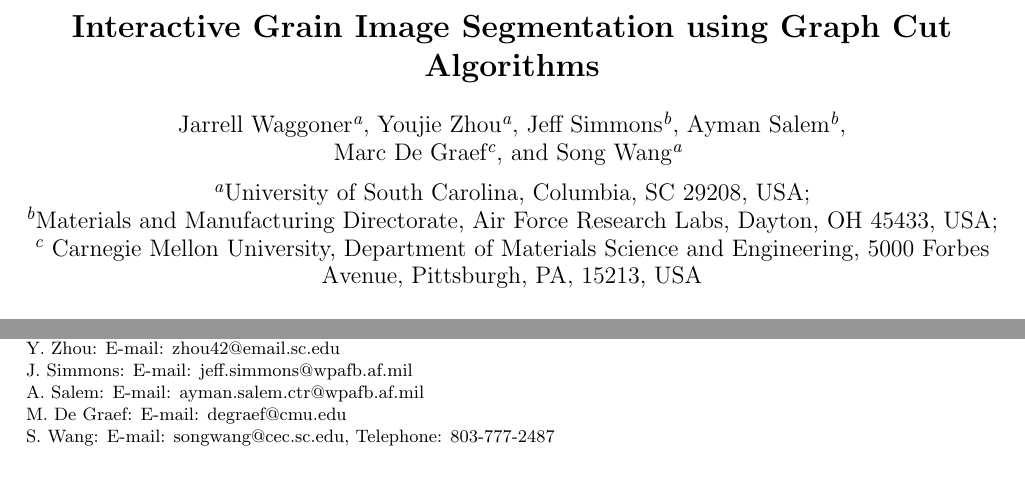
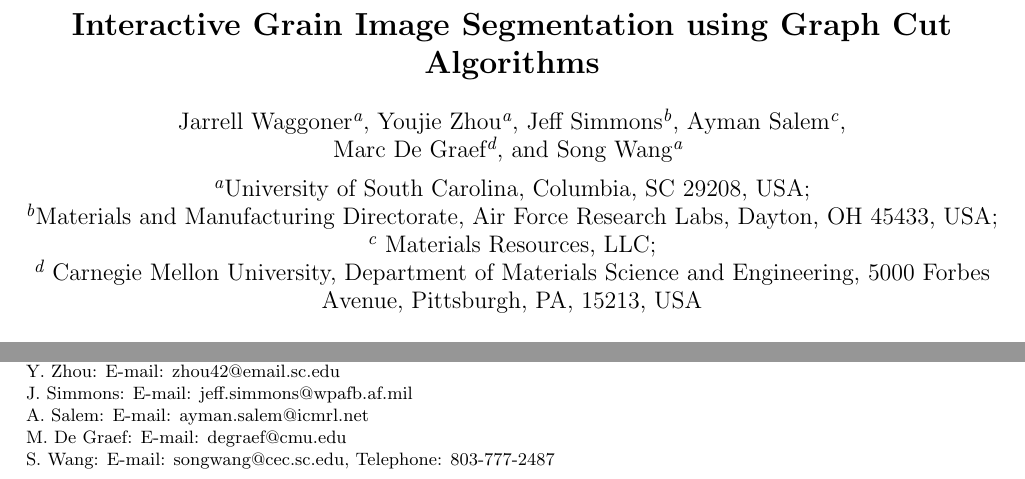
Before and after one commit to malloc47/spie2013, a LaTeX paper (spie2013.tex): two parts of page 1 of 12 before the commit and two parts of page 1 of 11 after it, joined at a grey line, cut so that both start at the same text. Compiled offline with pdfLaTeX.

Commit message:
last-minute updates

```diff
--- a/spie2013.tex
+++ b/spie2013.tex
@@ -41,12 +41,13 @@
 %  can be indicated with a superscript in italics,
 %  which is easily obtained with \supit{}.
 
-\author{Jarrell Waggoner\supit{a}, Youjie Zhou\supit{a}, Jeff Simmons\supit{b}, Ayman Salem\supit{b}, \\ Marc De Graef\supit{c}, and Song Wang\supit{a}
+\author{Jarrell Waggoner\supit{a}, Youjie Zhou\supit{a}, Jeff Simmons\supit{b}, Ayman Salem\supit{c}, \\ Marc De Graef\supit{d}, and Song Wang\supit{a}
 \skiplinehalf
 \supit{a}University of South Carolina, Columbia, SC 29208, USA; \\
 \supit{b}Materials and Manufacturing Directorate, Air Force Research
 Labs, Dayton, OH 45433, USA; \\
-\supit{c} Carnegie Mellon University, Department of Materials Science and Engineering, 5000 Forbes Avenue, Pittsburgh, PA, 15213, USA
+\supit{c} Materials Resources, LLC;\\
+\supit{d} Carnegie Mellon University, Department of Materials Science and Engineering, 5000 Forbes Avenue, Pittsburgh, PA, 15213, USA
 }
 
 %>>>> Further information about the authors, other than their
@@ -57,7 +58,7 @@
 J. Waggoner: E-mail: waggonej@email.sc.edu, Telephone: 847-261-4747\\
 Y. Zhou: E-mail: zhou42@email.sc.edu \\
 J. Simmons: E-mail: jeff.simmons@wpafb.af.mil \\
-A. Salem: E-mail: ayman.salem.ctr@wpafb.af.mil \\
+A. Salem: E-mail: ayman.salem@icmrl.net \\
 M. De Graef: E-mail: degraef@cmu.edu \\
 S. Wang: E-mail: songwang@cec.sc.edu, Telephone: 803-777-2487}
 %%>>>> when using amstex, you need to use @@ instead of @
```
Also changed, not shown: spie2013.tex (10 more changed lines).
